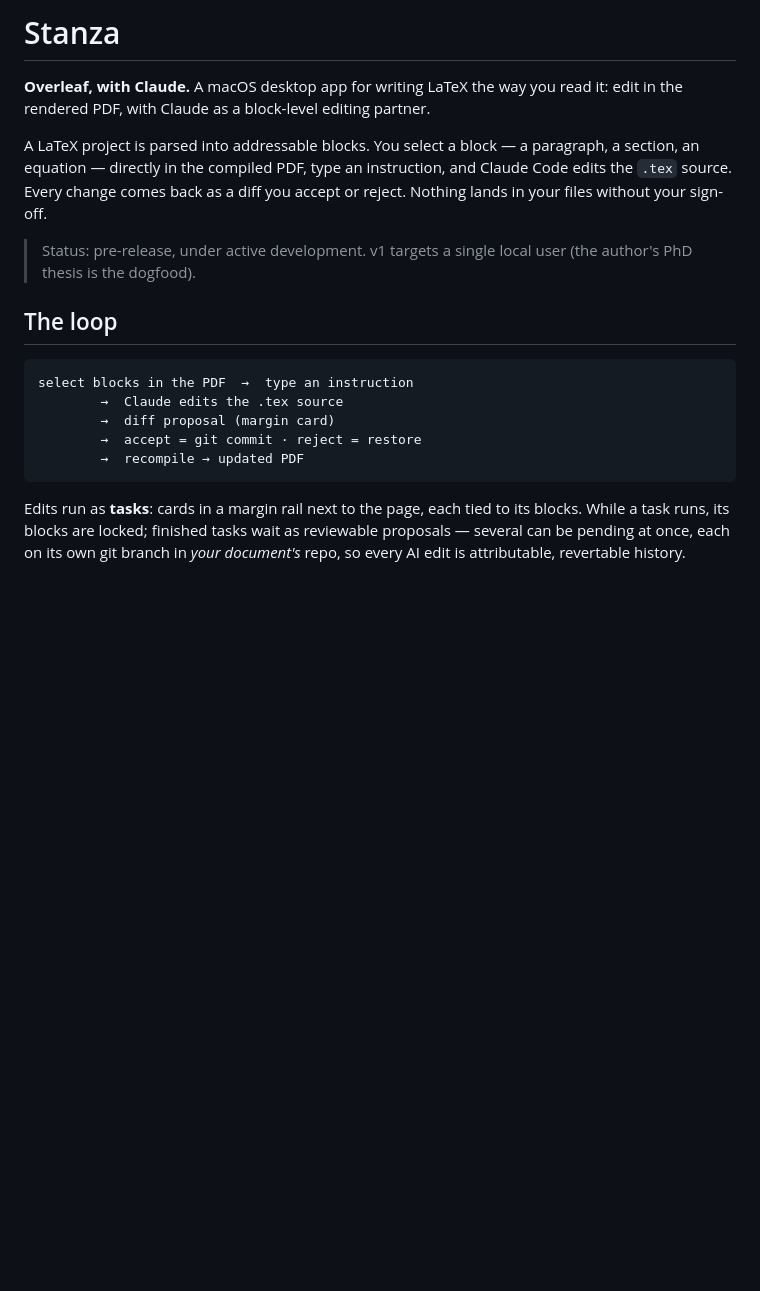
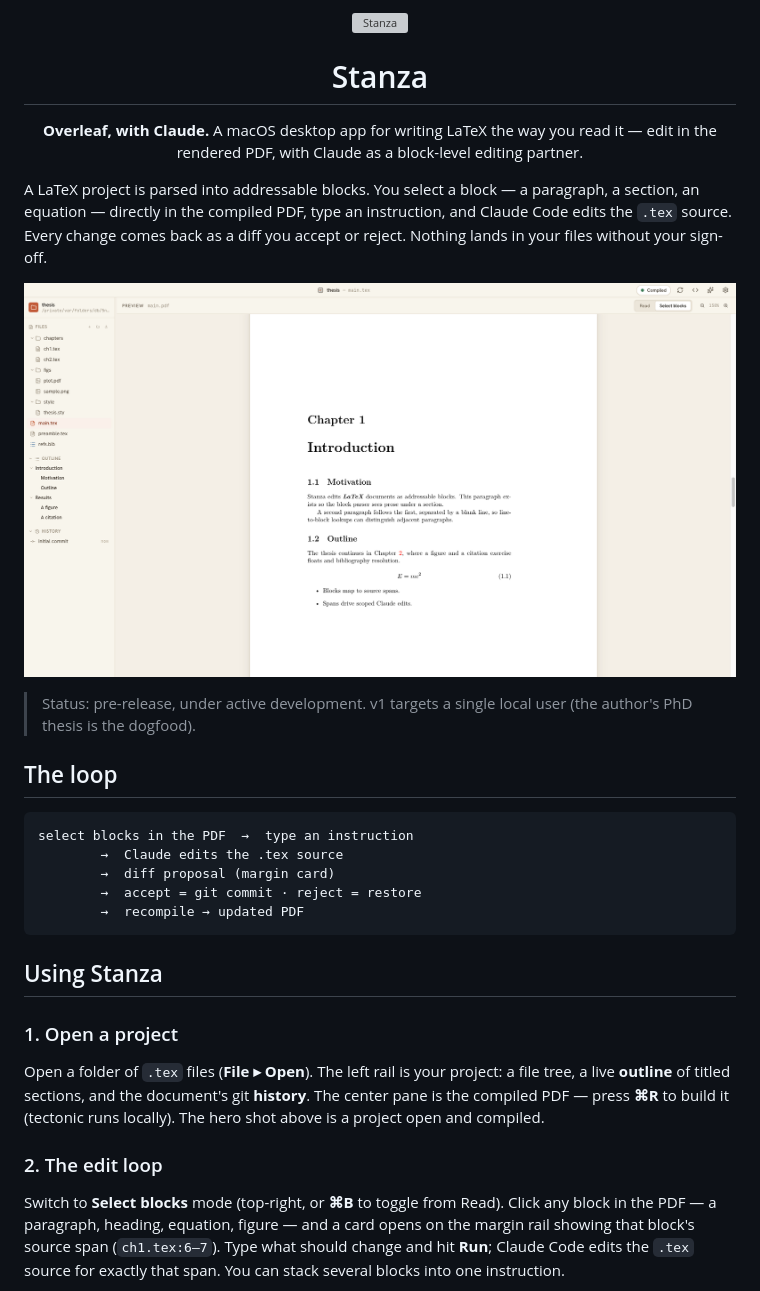
Before and after one commit to MiguelFernandes9/stanza, a Markdown page: README.md, the part around one of its changes. Rendered like a GitHub page; pictures changed too: docs/images/hero.png (added); blank space fills up the shorter version; grey boxes are pictures that could not be loaded.

Commit message:
docs: rewrite README for new users with app screenshots

````diff
--- a/README.md
+++ b/README.md
@@ -1,17 +1,19 @@
-# Stanza
+<p align="center">
+  <img src="build/icon.png" width="96" alt="Stanza" />
+</p>
+<h1 align="center">Stanza</h1>
+<p align="center"><strong>Overleaf, with Claude.</strong> A macOS desktop app for writing LaTeX the way you read it — edit in the rendered PDF, with Claude as a block-level editing partner.</p>
 
-**Overleaf, with Claude.** A macOS desktop app for writing LaTeX the way
-you read it: edit in the rendered PDF, with Claude as a block-level
-editing partner.
+A LaTeX project is parsed into addressable blocks. You select a block — a
+paragraph, a section, an equation — directly in the compiled PDF, type an
+instruction, and Claude Code edits the `.tex` source. Every change comes back
+as a diff you accept or reject. Nothing lands in your files without your
+sign-off.
 
-A LaTeX project is parsed into addressable blocks. You select a block —
-a paragraph, a section, an equation — directly in the compiled PDF,
-type an instruction, and Claude Code edits the `.tex` source. Every
-change comes back as a diff you accept or reject. Nothing lands in your
-files without your sign-off.
+![Stanza — rendered PDF, file tree, outline, and git history side by side](docs/images/hero.png)
 
-> Status: pre-release, under active development. v1 targets a single
-> local user (the author's PhD thesis is the dogfood).
+> Status: pre-release, under active development. v1 targets a single local
+> user (the author's PhD thesis is the dogfood).
 
 ## The loop
 
@@ -23,8 +25,22 @@ select blocks in the PDF  →  type an instruction
         →  recompile → updated PDF
 ```
 
-Edits run as **tasks**: cards in a margin rail next to the page, each
-tied to its blocks. While a task runs, its blocks are locked; finished
-tasks wait as reviewable proposals — several can be pending at once,
-each on its own git branch in *your document's* repo, so every AI edit
-is attributable, revertable history.
+## Using Stanza
+
+### 1. Open a project
+
+Open a folder of `.tex` files (**File ▸ Open**). The left rail is your
+project: a file tree, a live **outline** of titled sections, and the
+document's git **history**. The center pane is the compiled PDF — press
+**⌘R** to build it (tectonic runs locally). The hero shot above is a project
+open and compiled.
+
+### 2. The edit loop
+
+Switch to **Select blocks** mode (top-right, or **⌘B** to toggle from Read).
+Click any block in the PDF — a paragraph, heading, equation, figure — and a
+card opens on the margin rail showing that block's source span
+(`ch1.tex:6–7`). Type what should change and hit **Run**; Claude Code edits
+the `.tex` source for exactly that span. You can stack several blocks into one
+instruction.
+
````
Also changed, not shown: other parts of README.md (+47 -11 lines), docs/images/console.png (added), docs/images/edit-loop.png (added), docs/images/outline.png (added), docs/images/proposal.png (added), 1 other file.
